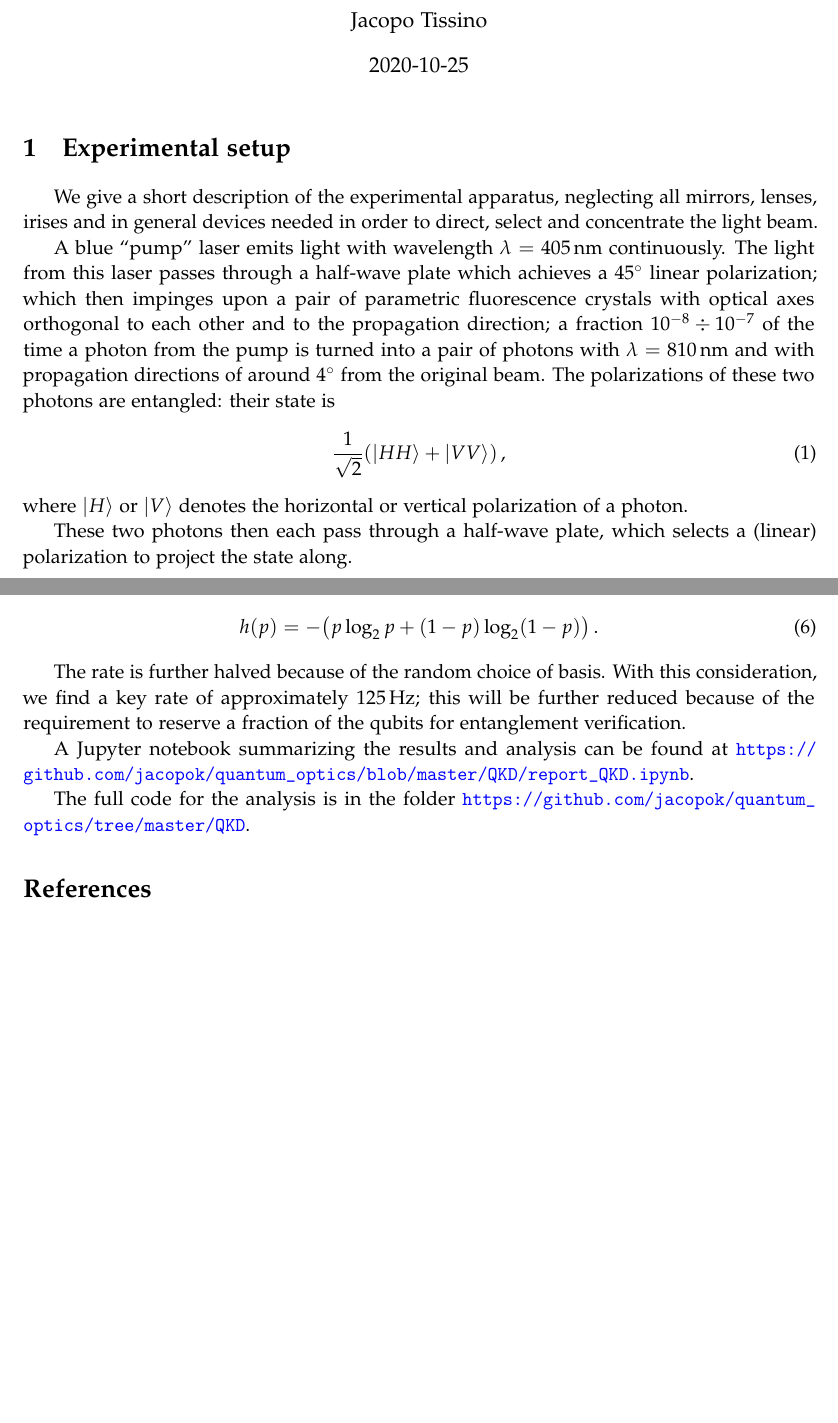
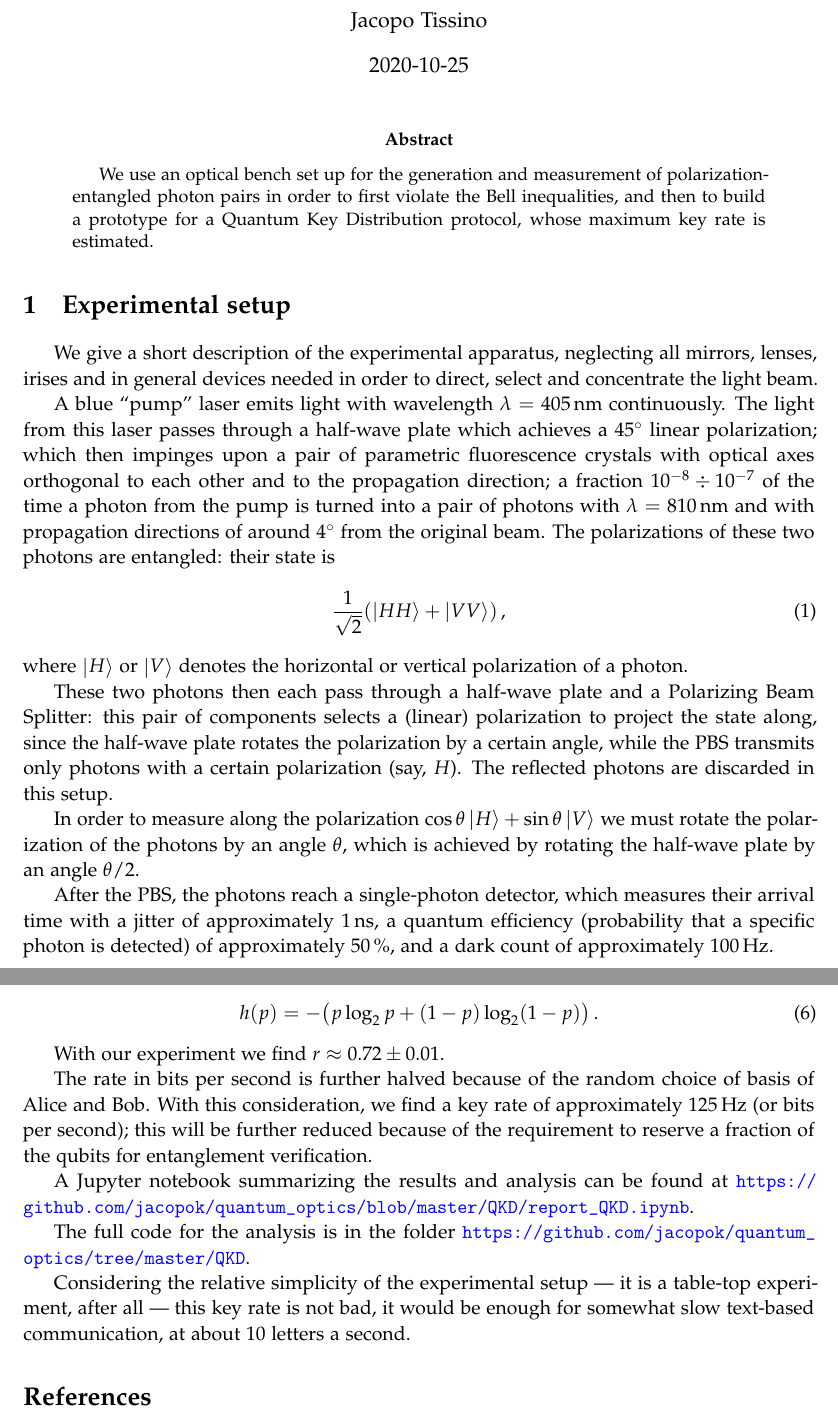
Before and after one commit to jacopok/quantum_optics, a LaTeX paper (lab_report_2/main.tex, which reads lab_report_2/QKD.tex, lab_report_2/setup.tex): two parts of pages 1 and 3 of 3 before the commit and two parts of pages 1 and 3 of 4 after it, joined at a grey line, cut so that both start at the same text, the shorter picture padded with empty space. Compiled offline with pdfLaTeX.

Commit message:
Updated nb's and report

```diff
--- a/lab_report_2/QKD.tex
+++ b/lab_report_2/QKD.tex
@@ -48,10 +48,15 @@ h (p) = - \qty(p \log_2 p + (1-p) \log_2 (1-p) )
 \,.
 \end{align}
 
-The rate is further halved because of the random choice of basis. With this consideration, we find a key rate of approximately \SI{125}{Hz}; this will be further reduced because of the requirement to reserve a fraction of the qubits for entanglement verification.
+With our experiment we find \(r \approx \num{0.72+-0.01}\).
+
+The rate in bits per second is further halved because of the random choice of basis of Alice and Bob.
+With this consideration, we find a key rate of approximately \SI{125}{Hz} (or bits per second); this will be further reduced because of the requirement to reserve a fraction of the qubits for entanglement verification.
 
 A Jupyter notebook summarizing the results and analysis can be found at \url{https://github.com/jacopok/quantum_optics/blob/master/QKD/report_QKD.ipynb}.
 
 The full code for the analysis is in the folder \url{https://github.com/jacopok/quantum_optics/tree/master/QKD}.
 
+Considering the relative simplicity of the experimental setup --- it is a table-top experiment, after all --- this key rate is not bad, it would be enough for somewhat slow text-based communication, at about 10 letters a second.
+
 \end{document}
--- a/lab_report_2/main.tex
+++ b/lab_report_2/main.tex
@@ -17,6 +17,11 @@ backref=true
 
 \maketitle
 
+\begin{abstract}
+We use an optical bench set up for the generation and measurement of polarization-entangled photon pairs in order to first violate the Bell inequalities, and then to build a prototype for a Quantum Key Distribution protocol, whose maximum key rate is estimated.
+\end{abstract}
+
+
 \subfile{setup}
 \subfile{bell}
 \subfile{QKD}
--- a/lab_report_2/setup.tex
+++ b/lab_report_2/setup.tex
@@ -23,6 +23,11 @@ The polarizations of these two photons are entangled: their state is
 %
 where \(\ket{H}\) or \(\ket{V}\) denotes the horizontal or vertical polarization of a photon.
 
-These two photons then each pass through a half-wave plate, which selects a (linear) polarization to project the state along.
+These two photons then each pass through a half-wave plate and a Polarizing Beam Splitter: this pair of components selects a (linear) polarization to project the state along, since the half-wave plate rotates the polarization by a certain angle, while the PBS transmits only photons with a certain polarization (say, \(H\)).
+The reflected photons are discarded in this setup.
+
+In order to measure along the polarization \(\cos \theta \ket{H} + \sin \theta \ket{V}\) we must rotate the polarization of the photons by an angle \(\theta \), which is achieved by rotating the half-wave plate by an angle \(\theta /2\).
+
+After the PBS, the photons reach a single-photon detector, which measures their arrival time with a jitter of approximately \SI{1}{ns}, a quantum efficiency (probability that a specific photon is detected) of approximately \SI{50}{\percent}, and a dark count of approximately \SI{100}{Hz}.
 
 \end{document}
```
Also changed, not shown: lab_report_2/bell.tex (+3 -1 lines), lab_report_2/lab_report_2.pdf, lab_report_2/main.pdf, 3 other files.
